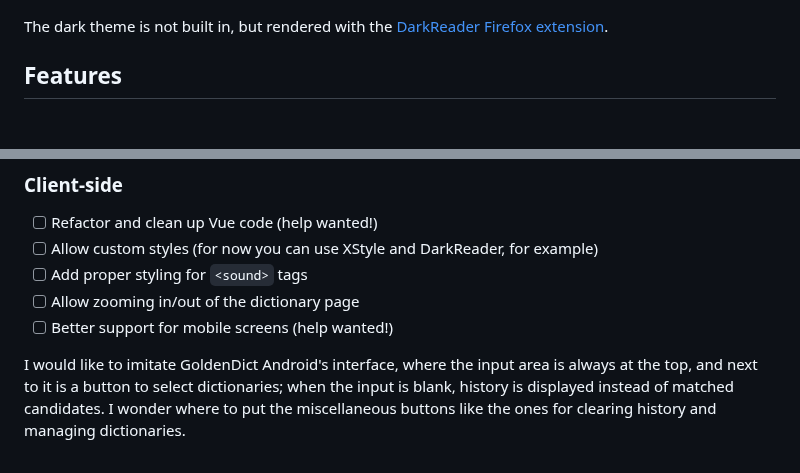
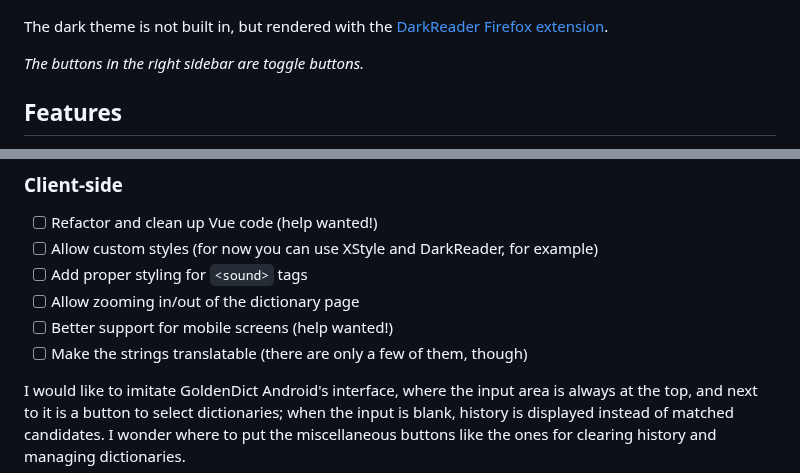
Before and after one commit to Crissium/SilverDict, a Markdown page: README.md, 2 parts joined by grey strips. GitHub-like rendering; blank space fills up the shorter version.

Commit message:
doc: suggest a new feature

```diff
--- a/README.md
+++ b/README.md
@@ -12,6 +12,8 @@ You can access the live demo [here](https://www.eplscz1rvblma3qpwsxvrpo930wah.xy
 ![Dark](/screenshots/dark.png)
 
 The dark theme is not built in, but rendered with the [DarkReader Firefox extension](https://addons.mozilla.org/en-GB/firefox/addon/darkreader/).
+
+_The buttons in the right sidebar are toggle buttons._
 
 ## Features
 
@@ -51,6 +53,7 @@ Morphology dictionaries would require the user to specify the language, so we ma
 - [ ] Add proper styling for `<sound>` tags
 - [ ] Allow zooming in/out of the dictionary page
 - [ ] Better support for mobile screens (help wanted!)
+- [ ] Make the strings translatable (there are only a few of them, though)
 
 I would like to imitate GoldenDict Android's interface, where the input area is always at the top, and next to it is a button to select dictionaries; when the input is blank, history is displayed instead of matched candidates. I wonder where to put the miscellaneous buttons like the ones for clearing history and managing dictionaries.
 
```
